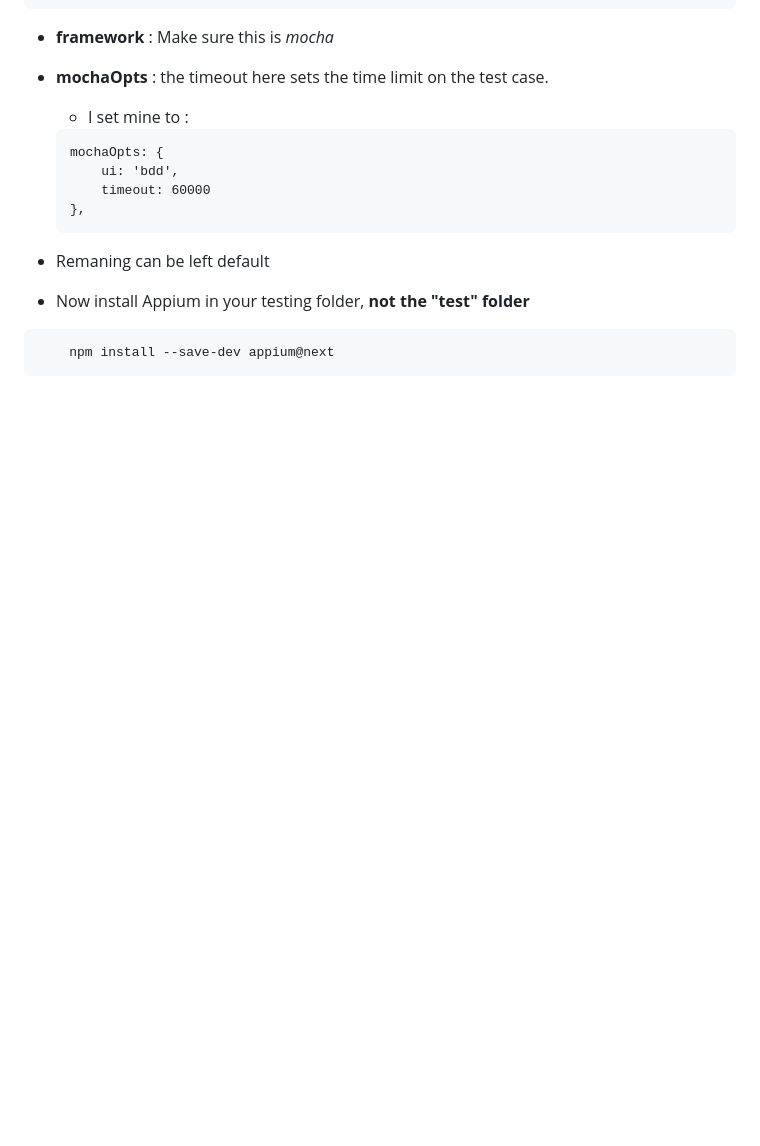
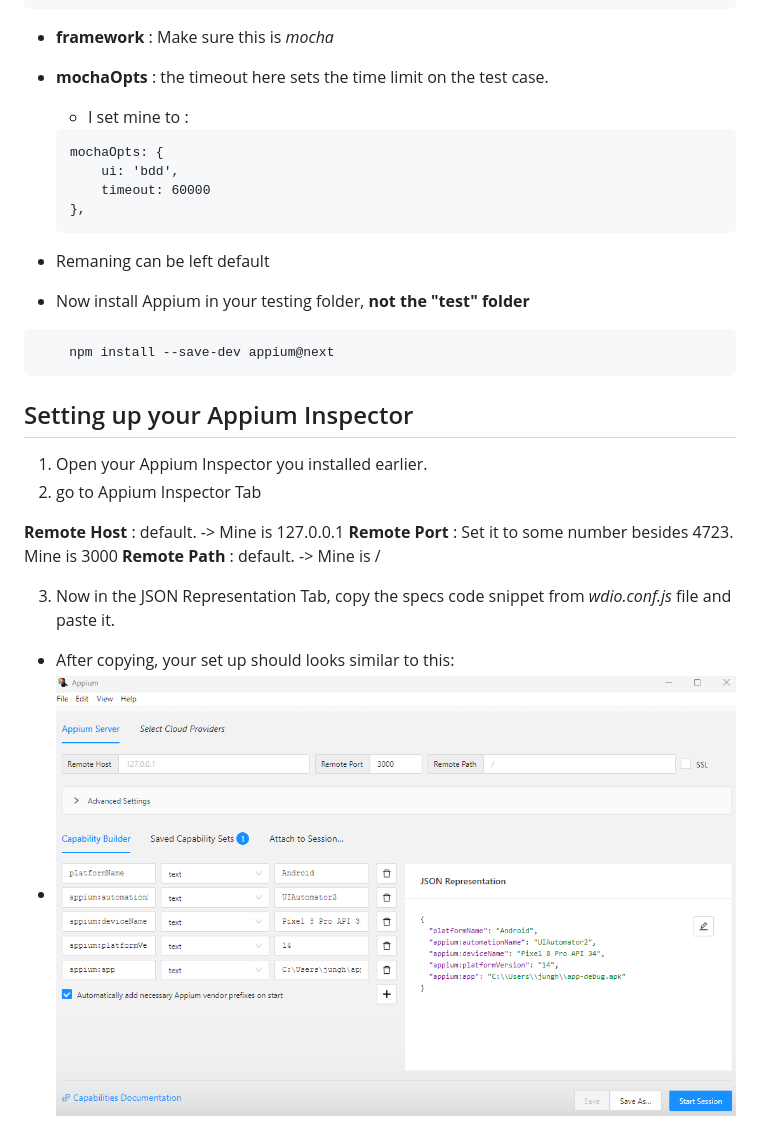
Before and after one commit to rhventures/react-native-dropdown-selector, a Markdown page: Test-DropDown-Selector/README.md, the part around the change. GitHub-like rendering; pictures changed too: Test-DropDown-Selector/AppiumInspector.png (added); blank space fills up the shorter version.

Commit message:
Appium Inspector set up docs

````diff
--- a/Test-DropDown-Selector/README.md
+++ b/Test-DropDown-Selector/README.md
@@ -148,3 +148,16 @@ capabilities: [{
 ```
     npm install --save-dev appium@next
 ```
+
+## Setting up your Appium Inspector
+1. Open your Appium Inspector you installed earlier.
+2. go to Appium Inspector Tab
+
+**Remote Host** : default. -> Mine is 127.0.0.1
+**Remote Port** : Set it to some number besides 4723. Mine is 3000
+**Remote Path** : default. -> Mine is /
+
+3. Now in the JSON Representation Tab, copy the specs code snippet from *wdio.conf.js* file and paste it.
+
+-   After copying, your set up should looks similar to this:
+-   ![alt text](AppiumInspector.png)
````
